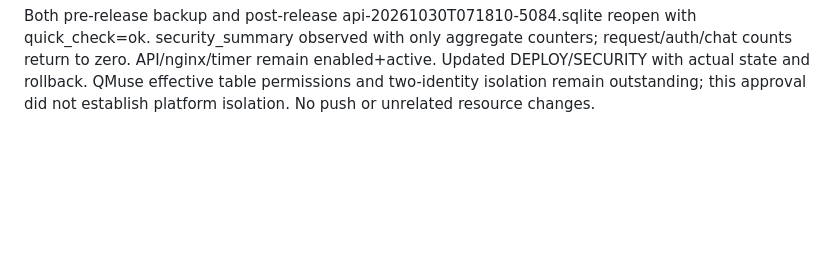
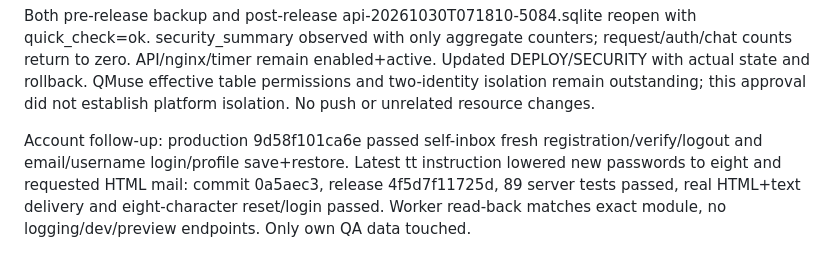
Before and after one commit to 37chengshan/xiaopiao, a Markdown page: docs/deployment-work/progress.md, the part around the change. GitHub-like rendering; blank space fills up the shorter version.

```diff
--- a/docs/deployment-work/progress.md
+++ b/docs/deployment-work/progress.md
@@ -25,3 +25,5 @@ Release preparation: source-only archive and configured-secret scan before local
 Public checks passed: health/allowed Origin 200, foreign Origin/unauthorized relay 403, unauthenticated ledger/chat 401, invalid JSON/MIME 400. First forgot returned MAIL_UNAVAILABLE. Diagnosed with status-only probes: root namespace sender timed out (host DNS differs); service namespace sender returned 200. No code, DNS or defense relaxation applied. Original self-inbox recovery/native-login/ledger/circle/logout chain then passed, and a real free-model SSE response passed. Exact first-failure cause remains unproven. QA sessions/live transactions/circles all zero after cleanup. Deployment did not overlap account checks with restarts.
 
 Both pre-release backup and post-release api-20261030T071810-5084.sqlite reopen with quick_check=ok. security_summary observed with only aggregate counters; request/auth/chat counts return to zero. API/nginx/timer remain enabled+active. Updated DEPLOY/SECURITY with actual state and rollback. QMuse effective table permissions and two-identity isolation remain outstanding; this approval did not establish platform isolation. No push or unrelated resource changes.
+
+Account follow-up: production 9d58f101ca6e passed self-inbox fresh registration/verify/logout and email/username login/profile save+restore. Latest tt instruction lowered new passwords to eight and requested HTML mail: commit 0a5aec3, release 4f5d7f11725d, 89 server tests passed, real HTML+text delivery and eight-character reset/login passed. Worker read-back matches exact module, no logging/dev/preview endpoints. Only own QA data touched.
```
Also changed, not shown: docs/API-ACCOUNT.md (+3 -1 lines), docs/DEPLOY.md (+7 -1 lines).
